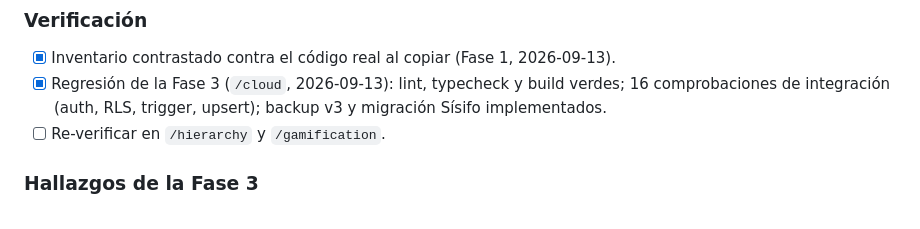
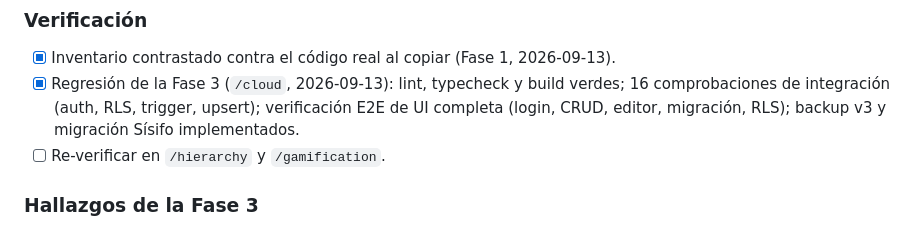
Before and after one commit to carlosjmarq/sisyflow-apps, a Markdown page: docs/20 Tecnico/Paridad funcional con TodoDex.md, the part around the change. Drawn GitHub-style.

```diff
--- a/docs/20 Tecnico/Paridad funcional con TodoDex.md
+++ b/docs/20 Tecnico/Paridad funcional con TodoDex.md
@@ -81,6 +81,7 @@ en cada fase.
 - [x] Inventario contrastado contra el código real al copiar (Fase 1, 2026-09-13).
 - [x] Regresión de la Fase 3 (`/cloud`, 2026-09-13): lint, typecheck y build
       verdes; 16 comprobaciones de integración (auth, RLS, trigger, upsert);
+      verificación E2E de UI completa (login, CRUD, editor, migración, RLS);
       backup v3 y migración Sísifo implementados.
 - [ ] Re-verificar en `/hierarchy` y `/gamification`.
 
```
Also changed, not shown: docs/20 Tecnico/Capa de datos Supabase.md (+7 -0 lines).
